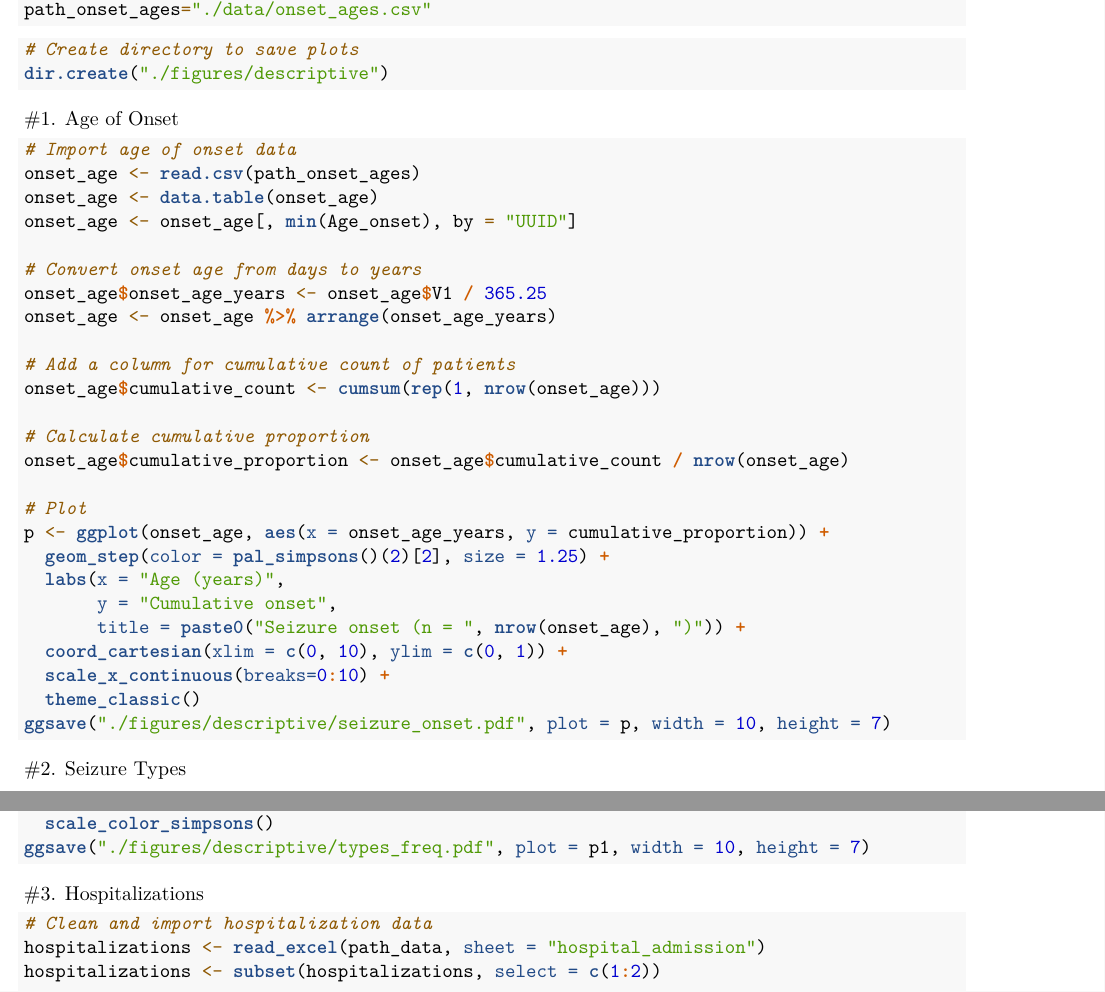
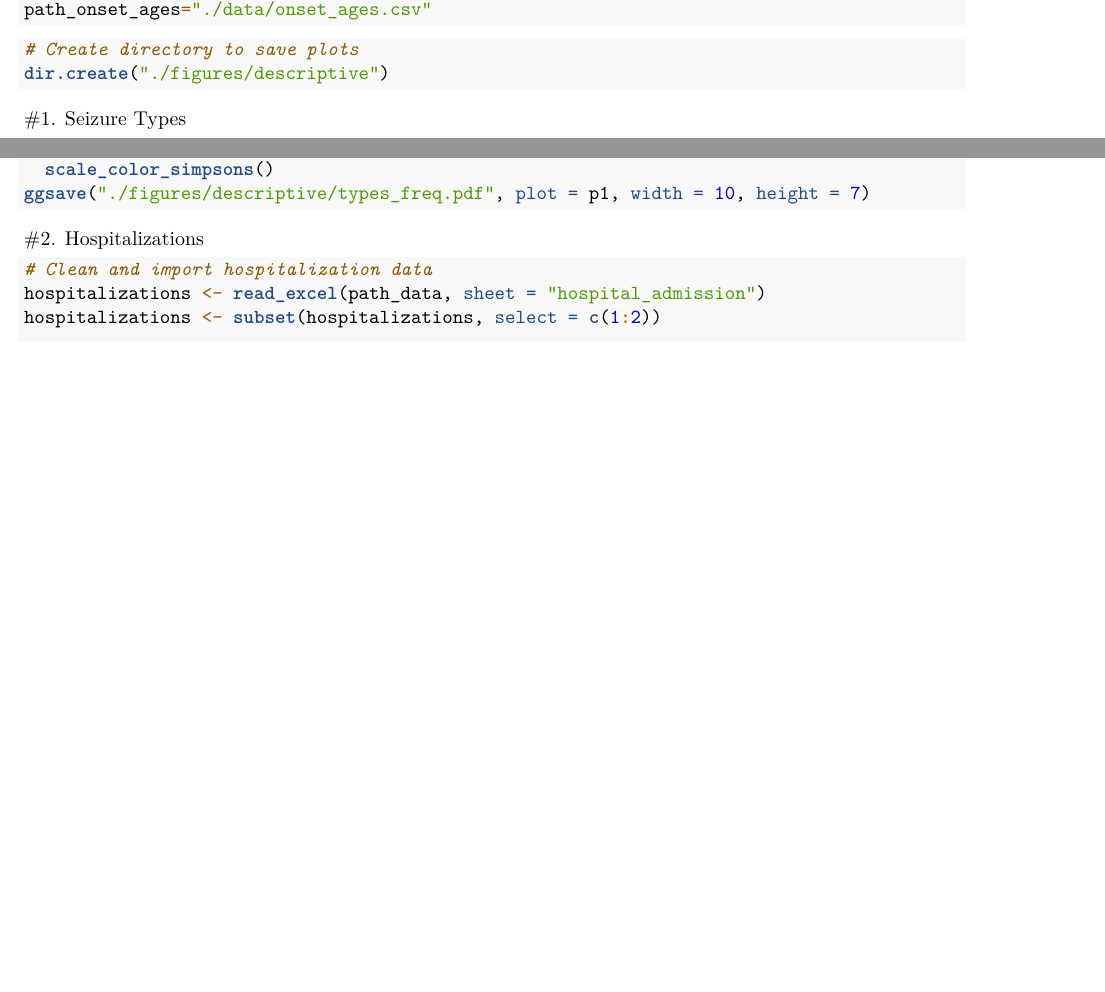
Before and after one commit to KiranSmelser/Ciitizen-health-scn8a, an R Markdown document (descriptive_figures.Rmd): two parts of pages 1 and 2 of 4, joined at a grey line, cut so that both start at the same text, the shorter picture padded with empty space. Rendered offline with R 4.5, knitr and Pandoc, then LaTeX, with nearby package versions.

Commit message:
removed cumulative seizure onset plot

````diff
--- a/descriptive_figures.Rmd
+++ b/descriptive_figures.Rmd
@@ -31,36 +31,7 @@ dir.create("./figures/descriptive")
 ```
 
 
-#1. Age of Onset
-```{r}
-# Import age of onset data
-onset_age <- read.csv(path_onset_ages)
-onset_age <- data.table(onset_age)
-onset_age <- onset_age[, min(Age_onset), by = "UUID"]
-
-# Convert onset age from days to years
-onset_age$onset_age_years <- onset_age$V1 / 365.25
-onset_age <- onset_age %>% arrange(onset_age_years)
-
-# Add a column for cumulative count of patients
-onset_age$cumulative_count <- cumsum(rep(1, nrow(onset_age)))
-
-# Calculate cumulative proportion
-onset_age$cumulative_proportion <- onset_age$cumulative_count / nrow(onset_age)
-
-# Plot
-p <- ggplot(onset_age, aes(x = onset_age_years, y = cumulative_proportion)) +
-  geom_step(color = pal_simpsons()(2)[2], size = 1.25) +
-  labs(x = "Age (years)",
-       y = "Cumulative onset",
-       title = paste0("Seizure onset (n = ", nrow(onset_age), ")")) +
-  coord_cartesian(xlim = c(0, 10), ylim = c(0, 1)) +
-  scale_x_continuous(breaks=0:10) +
-  theme_classic()
-ggsave("./figures/descriptive/seizure_onset.pdf", plot = p, width = 10, height = 7)
-```
-
-#2. Seizure Types
+#1. Seizure Types
 ```{r}
 # Clean and import seizure data
 seizure_types <- read_excel(path_data, sheet = "seizure_history")
@@ -111,7 +82,7 @@ p1 <- ggplot(long, aes(x = age_years, y = n)) +
 ggsave("./figures/descriptive/types_freq.pdf", plot = p1, width = 10, height = 7)
 ```
 
-#3. Hospitalizations
+#2. Hospitalizations
 ```{r}
 # Clean and import hospitalization data
 hospitalizations <- read_excel(path_data, sheet = "hospital_admission")
````
